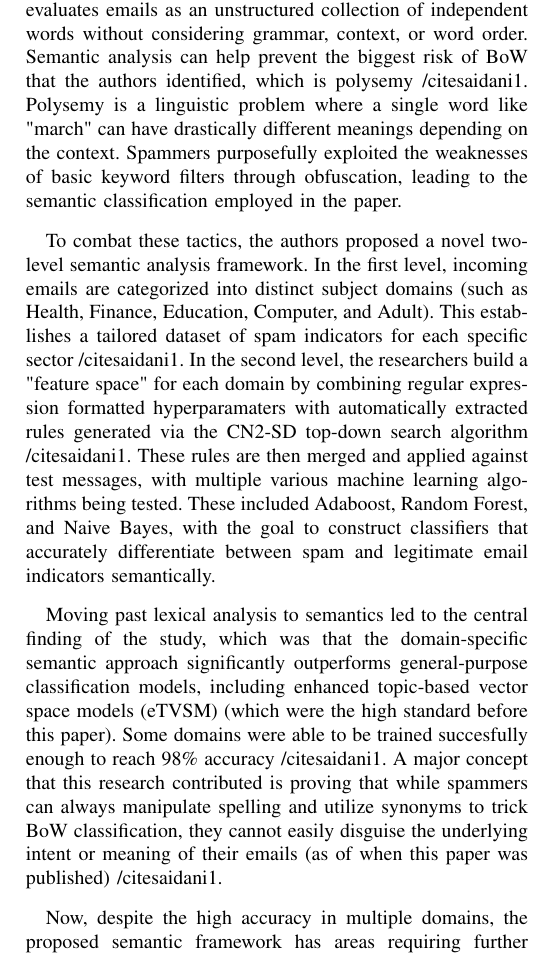
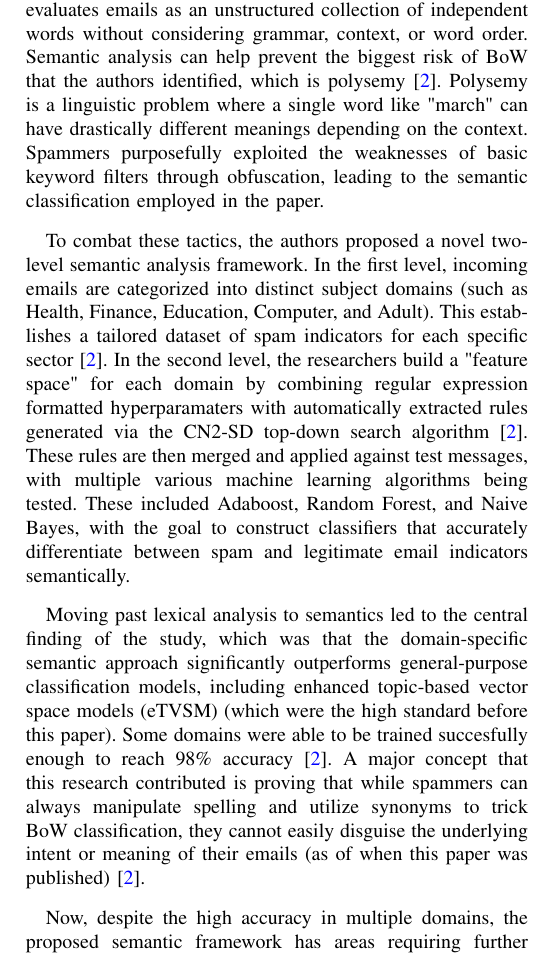
Before and after one commit to ns15468-gasou/DS_ML_Project_ColabIntegration, a LaTeX paper (Project/LiteratureReview.tex): part of one column of page 2 of 3, cut so that both start at the same text. Compiled offline with pdfLaTeX.

Commit message:
fixed /cite{saidani1} into \cite{saidani1}

```diff
--- a/Project/LiteratureReview.tex
+++ b/Project/LiteratureReview.tex
@@ -92,21 +92,21 @@ To begin, we start with our oldest paper from 2019, as this paper shows the limi
 The 2020's were a boom in semantic research, as we saw more powerful AI models hit impressive feats.
 As such, the research of Saidani, Adi and Allili in the beginning of this year addresses how the persistent and evolving threat of email spam can be mitigated by incorporating these new paradigms.
 Spam continues to account for over 56\% of total email traffic, but traditional spam detection systems largely rely on the provenly ineffectual "bag-of-words" model, which evaluates emails as an unstructured collection of independent words without considering grammar, context, or word order.
-Semantic analysis can help prevent the biggest risk of BoW that the authors identified, which is polysemy /cite{saidani1}.
+Semantic analysis can help prevent the biggest risk of BoW that the authors identified, which is polysemy \cite{saidani1}.
 Polysemy is a linguistic problem where a single word like "march" can have drastically different meanings depending on the context.
 Spammers purposefully exploited the weaknesses of basic keyword filters through obfuscation, leading to the semantic classification employed in the paper.
 
 %\item Key findings and contributions
 To combat these tactics, the authors proposed a novel two-level semantic analysis framework. In the first level, incoming emails are categorized into distinct subject domains (such as Health, Finance, Education, Computer, and Adult).
-This establishes a tailored dataset of spam indicators for each specific sector /cite{saidani1}.
-In the second level, the researchers build a "feature space" for each domain by combining regular expression formatted hyperparamaters with automatically extracted rules generated via the CN2-SD top-down search algorithm /cite{saidani1}.
+This establishes a tailored dataset of spam indicators for each specific sector \cite{saidani1}.
+In the second level, the researchers build a "feature space" for each domain by combining regular expression formatted hyperparamaters with automatically extracted rules generated via the CN2-SD top-down search algorithm \cite{saidani1}.
 These rules are then merged and applied against test messages, with multiple various machine learning algorithms being tested.
 These included Adaboost, Random Forest, and Naive Bayes, with the goal to construct classifiers that accurately differentiate between spam and legitimate email indicators semantically.
 
 %\item Key findings and contributions
 Moving past lexical analysis to semantics led to the central finding of the study, which was that the domain-specific semantic approach significantly outperforms general-purpose classification models, including enhanced topic-based vector space models (eTVSM) (which were the high standard before this paper).
-Some domains were able to be trained succesfully enough to reach 98\% accuracy /cite{saidani1}.
-A major concept that this research contributed is proving that while spammers can always manipulate spelling and utilize synonyms to trick BoW classification, they cannot easily disguise the underlying intent or meaning of their emails (as of when this paper was published) /cite{saidani1}.
+Some domains were able to be trained succesfully enough to reach 98\% accuracy \cite{saidani1}.
+A major concept that this research contributed is proving that while spammers can always manipulate spelling and utilize synonyms to trick BoW classification, they cannot easily disguise the underlying intent or meaning of their emails (as of when this paper was published) \cite{saidani1}.
 
 %\item Limitations or gaps
 Now, despite the high accuracy in multiple domains, the proposed semantic framework has areas requiring further development.
```
Also changed, not shown: Project/litreview.bib (+1 -0 lines), Project/LiteratureReview.tex (2 more changed lines).
